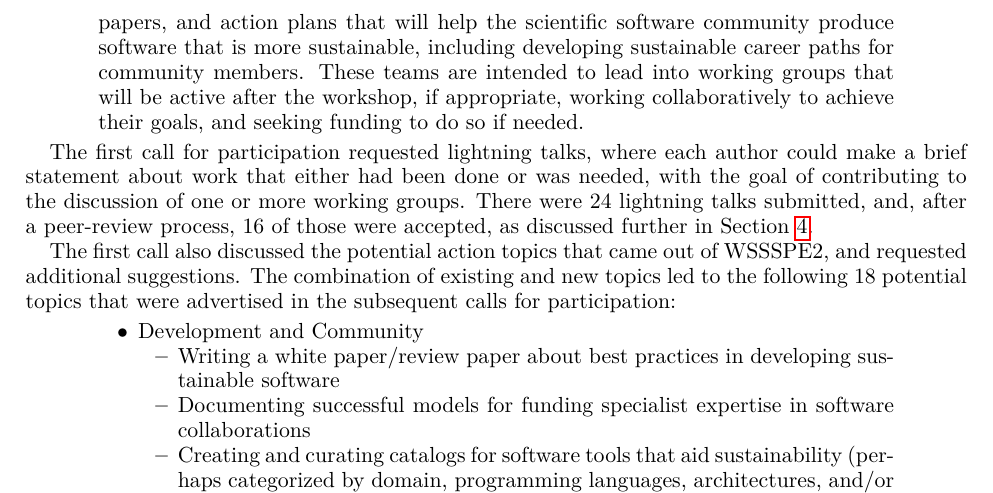
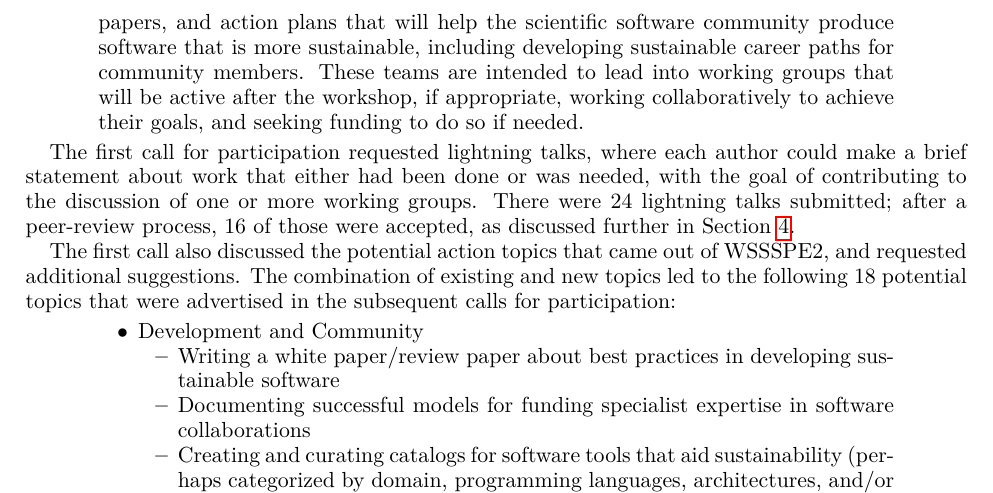
Before and after one commit to WSSSPE/meetings, a LaTeX paper (WSSSPE3/report/WSSSPE3_review.tex): part of page 3 of 42, cut so that both start at the same text. Compiled offline with pdfLaTeX.

Commit message:
Section 2: Minor rewriting.

```diff
--- a/WSSSPE3/report/WSSSPE3_review.tex
+++ b/WSSSPE3/report/WSSSPE3_review.tex
@@ -252,7 +252,7 @@ funding to do so if needed. \end{quote}
 The first call for participation requested lightning talks, where each author
 could make a brief statement about work that either had been done or was needed,
 with the goal of contributing to the discussion of one or more working groups.
-There were~24 lightning talks submitted, and, after a peer-review process, 16 of
+There were~24 lightning talks submitted; after a peer-review process, 16 of
 those were accepted, as discussed further in Section~\ref{sec:lightning}.
 
 The first call also discussed the potential action topics that came out of
```
